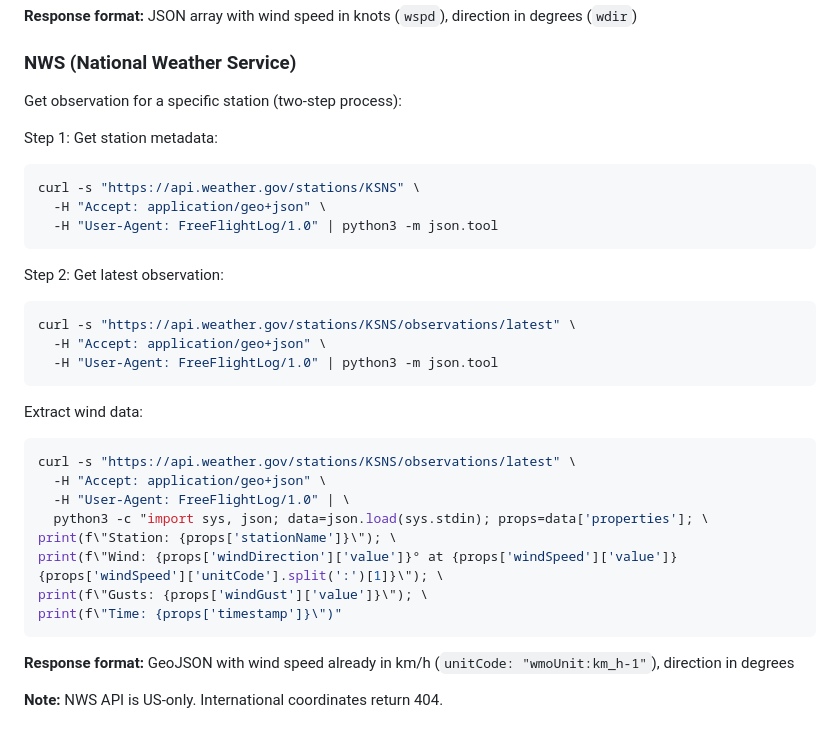
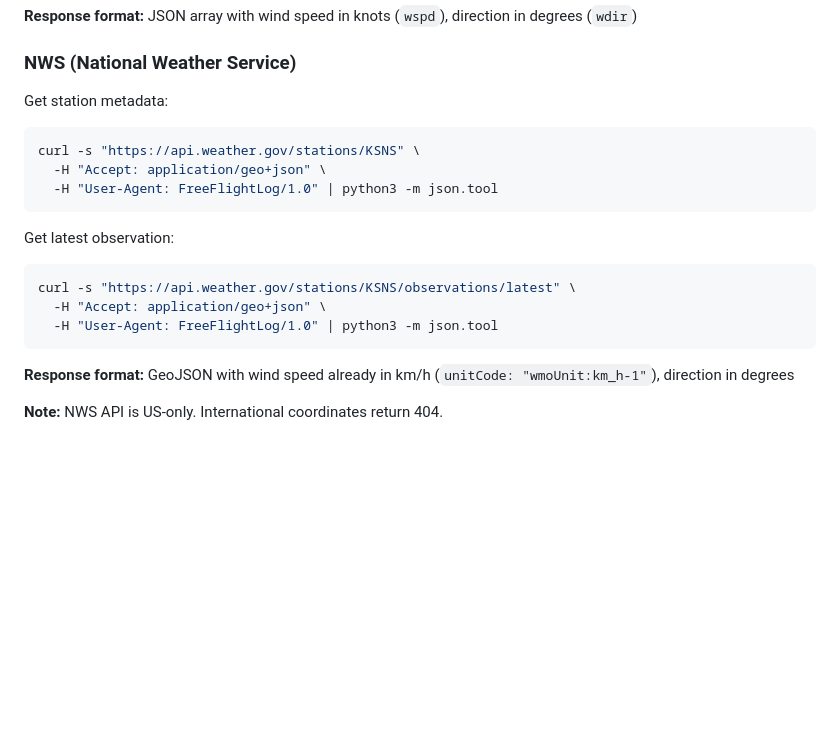
Before and after one commit to Kevin-McIsaac/the_paragliding_app, a Markdown page: docs/ADDING_WEATHER_PROVIDERS.md, the part around the change. Rendered like a GitHub page; blank space fills up the shorter version.

Commit message:
docs: Simplify NWS API examples by removing Python extraction code
Removed complex Python one-liner for wind data extraction.
NWS examples now just show basic curl commands.

🤖 Generated with [Claude Code](https://claude.com/claude-code)

Co-Authored-By: Claude <noreply@anthropic.com>

````diff
--- a/docs/ADDING_WEATHER_PROVIDERS.md
+++ b/docs/ADDING_WEATHER_PROVIDERS.md
@@ -352,32 +352,18 @@ curl -s "https://aviationweather.gov/api/data/metar?bbox=36.5,-122,37,-121&forma
 
 ### NWS (National Weather Service)
 
-Get observation for a specific station (two-step process):
-
-Step 1: Get station metadata:
+Get station metadata:
 ```bash
 curl -s "https://api.weather.gov/stations/KSNS" \
   -H "Accept: application/geo+json" \
   -H "User-Agent: FreeFlightLog/1.0" | python3 -m json.tool
 ```
 
-Step 2: Get latest observation:
+Get latest observation:
 ```bash
 curl -s "https://api.weather.gov/stations/KSNS/observations/latest" \
   -H "Accept: application/geo+json" \
   -H "User-Agent: FreeFlightLog/1.0" | python3 -m json.tool
-```
-
-Extract wind data:
-```bash
-curl -s "https://api.weather.gov/stations/KSNS/observations/latest" \
-  -H "Accept: application/geo+json" \
-  -H "User-Agent: FreeFlightLog/1.0" | \
-  python3 -c "import sys, json; data=json.load(sys.stdin); props=data['properties']; \
-print(f\"Station: {props['stationName']}\"); \
-print(f\"Wind: {props['windDirection']['value']}° at {props['windSpeed']['value']} {props['windSpeed']['unitCode'].split(':')[1]}\"); \
-print(f\"Gusts: {props['windGust']['value']}\"); \
-print(f\"Time: {props['timestamp']}\")"
 ```
 
 **Response format:** GeoJSON with wind speed already in km/h (`unitCode: "wmoUnit:km_h-1"`), direction in degrees
````
